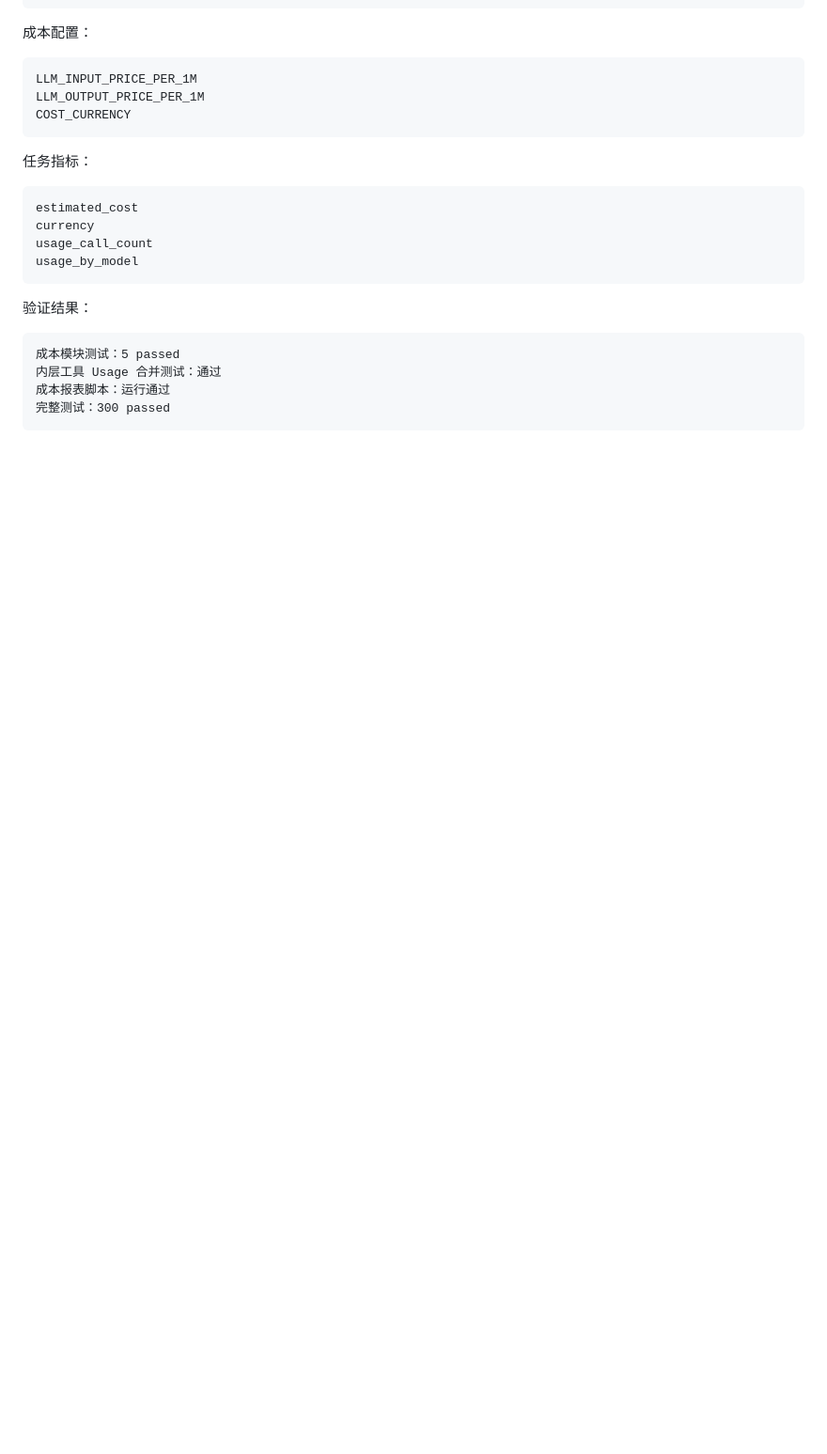
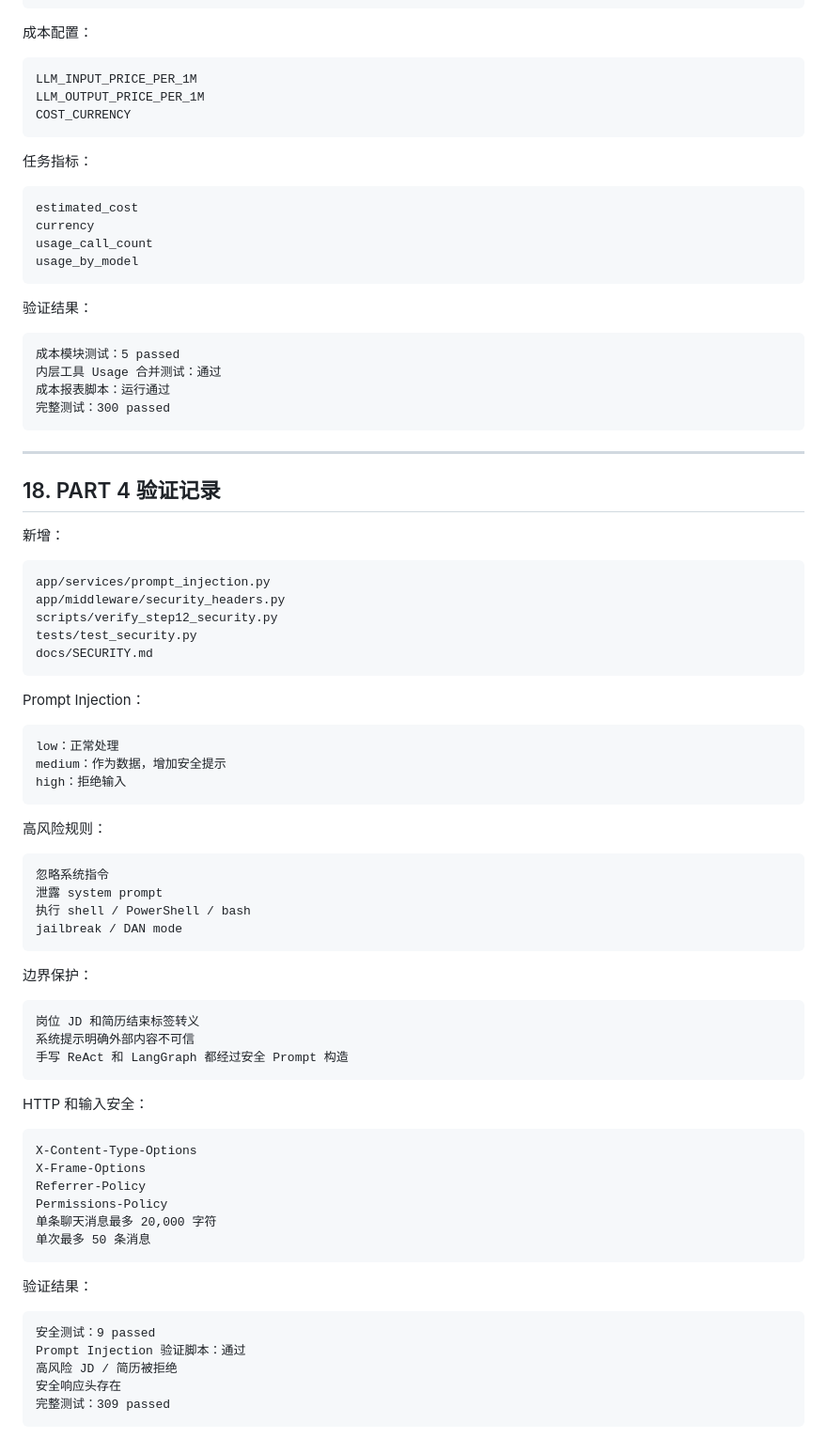
Before and after one commit to 666zsyx/jobfit-agent, a Markdown page: docs/step12-production-ready-design.md, the part around one of its changes. Shown at 94% size. Drawn GitHub-style; blank space fills up the shorter version.

Commit message:
docs: record step 12 security hardening

````diff
--- a/docs/step12-production-ready-design.md
+++ b/docs/step12-production-ready-design.md
@@ -624,3 +624,63 @@ usage_by_model
 成本报表脚本：运行通过
 完整测试：300 passed
 ```
+
+---
+
+## 18. PART 4 验证记录
+
+新增：
+
+```text
+app/services/prompt_injection.py
+app/middleware/security_headers.py
+scripts/verify_step12_security.py
+tests/test_security.py
+docs/SECURITY.md
+```
+
+Prompt Injection：
+
+```text
+low：正常处理
+medium：作为数据，增加安全提示
+high：拒绝输入
+```
+
+高风险规则：
+
+```text
+忽略系统指令
+泄露 system prompt
+执行 shell / PowerShell / bash
+jailbreak / DAN mode
+```
+
+边界保护：
+
+```text
+岗位 JD 和简历结束标签转义
+系统提示明确外部内容不可信
+手写 ReAct 和 LangGraph 都经过安全 Prompt 构造
+```
+
+HTTP 和输入安全：
+
+```text
+X-Content-Type-Options
+X-Frame-Options
+Referrer-Policy
+Permissions-Policy
+单条聊天消息最多 20,000 字符
+单次最多 50 条消息
+```
+
+验证结果：
+
+```text
+安全测试：9 passed
+Prompt Injection 验证脚本：通过
+高风险 JD / 简历被拒绝
+安全响应头存在
+完整测试：309 passed
+```
````
Also changed, not shown: other parts of docs/step12-production-ready-design.md (+1 -1 lines), docs/SECURITY.md (added, +215 -0 lines).
